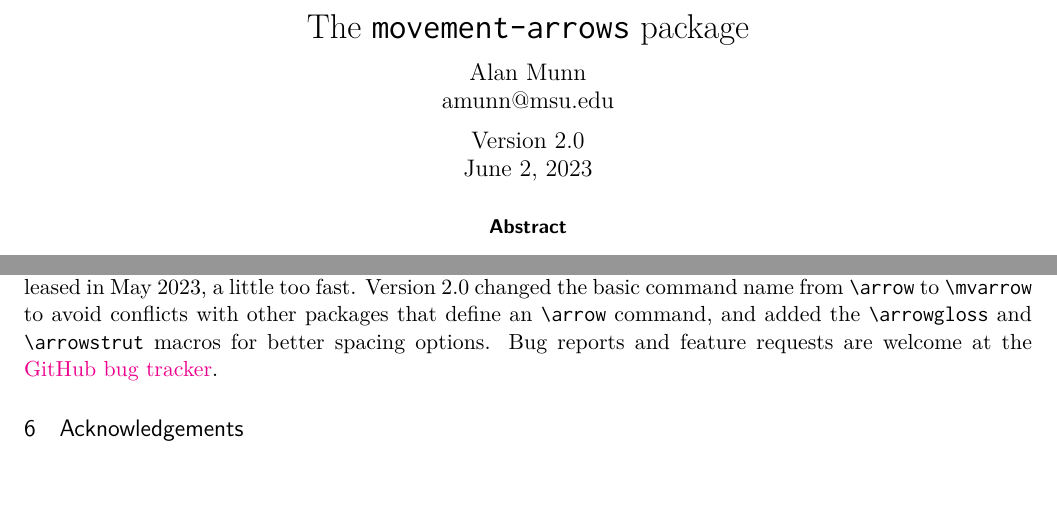
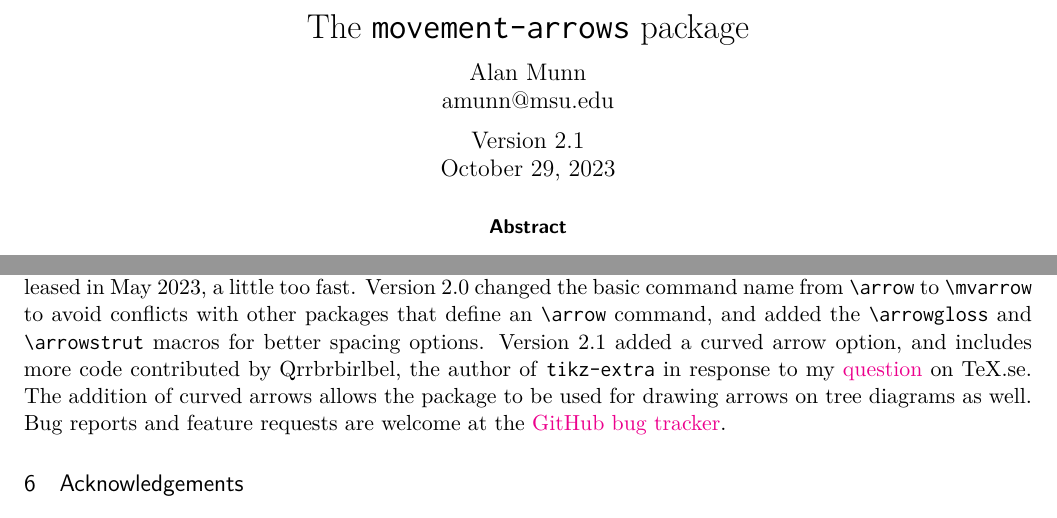
Before and after one commit to amunn/movement-arrows, a LaTeX paper (movement-arrows.tex, which reads movement-arrows.sty): two parts of pages 1 and 6 of 6, joined at a grey line, cut so that both start at the same text, the shorter picture padded with empty space. Compiled offline with XeLaTeX.

Commit message:
Updated with current autobend code (will be removed when the library is available on CTAN)

```diff
--- a/movement-arrows.sty
+++ b/movement-arrows.sty
@@ -50,37 +50,120 @@
     above/.style = {label=above:#1},
     below/.style = {label=below:#1}
 }
-\tikzset{
+
   % code from https://tex.stackexchange.com/q/699883/2693
   % If this gets included into the paths.ext library it will be removed
   % “execute at begin to” can't be used inside “to[bend north]”
   % which is why we do this simply at the start of “to path”
-  auto bend/north/.code={{{%
-    \pgf@process{%
-      \pgfpointdiff{\tikz@scan@one@point\pgfutil@firstofone(\tikztostart)}
-                   {\tikz@scan@one@point\pgfutil@firstofone(\tikztotarget)}}%
-    \pgfkeysvalueof{/tikz/bend \ifdim\pgf@x<0pt right\else left\fi/.@cmd}#1\pgfeov}}},
-  auto bend/south/.code={{{%
-    \pgf@process{%
-      \pgfpointdiff{\tikz@scan@one@point\pgfutil@firstofone(\tikztostart)}
-                   {\tikz@scan@one@point\pgfutil@firstofone(\tikztotarget)}}%
-    \pgfkeysvalueof{/tikz/bend \ifdim\pgf@x<0pt left\else right\fi/.@cmd}#1\pgfeov}}},
-  auto bend/west/.code={{{%
-    \pgf@process{%
-      \pgfpointdiff{\tikz@scan@one@point\pgfutil@firstofone(\tikztostart)}
-                   {\tikz@scan@one@point\pgfutil@firstofone(\tikztotarget)}}%
-    \pgfkeysvalueof{/tikz/bend \ifdim\pgf@y<0pt right\else left\fi/.@cmd}#1\pgfeov}}},
-  auto bend/east/.code={{{%
-    \pgf@process{%
-      \pgfpointdiff{\tikz@scan@one@point\pgfutil@firstofone(\tikztostart)}
-                   {\tikz@scan@one@point\pgfutil@firstofone(\tikztotarget)}}%
-    \pgfkeysvalueof{/tikz/bend \ifdim\pgf@y<0pt left\else right\fi/.@cmd}#1\pgfeov}}},
-  /utils/temp/.style={
-    bend #1/.style={
-      to path={% this should be faster than “[auto bend/#1={##1}]”
-        \pgfextra{\pgfkeysvalueof{/tikz/auto bend/#1/.@cmd}##1\pgfeov}
-        \tikz@to@curve@path}}},
-  /utils/temp/.list={north, south, west, east}}
+% Copyright 2023 by Qrrbrbirlbel
+%
+% This file may be distributed and/or modified
+%
+% 1. under the LaTeX Project Public License and/or
+% 2. under the GNU Free Documentation License.
+%
+\tikzset{
+  autobend north/.default=\tikz@to@bend,
+  autobend south/.default=\tikz@to@bend,
+  autobend west/.default=\tikz@to@bend,
+  autobend east/.default=\tikz@to@bend,
+  autobend up/.default=\tikz@to@bend,
+  autobend down/.default=\tikz@to@bend,
+  autobend left/.default=\tikz@to@bend,
+  autobend right/.default=\tikz@to@bend,
+  autobend north/.style={
+    to path={
+      \pgfextra{%
+        \pgf@process{%
+          \pgfpointdiff{\tikz@scan@one@point\pgfutil@firstofone(\tikztotarget)}
+                       {\tikz@scan@one@point\pgfutil@firstofone(\tikztostart)}%
+          \pgf@pos@transform@glob
+        }%
+        \pgfkeysvalueof{/tikz/bend \ifdim\pgf@x>0pt right\else left\fi/.@cmd}#1\pgfeov}
+      \tikz@to@curve@path
+    }%
+  },
+  autobend south/.style={
+    to path={
+      \pgfextra{%
+        \pgf@process{%
+          \pgfpointdiff{\tikz@scan@one@point\pgfutil@firstofone(\tikztotarget)}
+                       {\tikz@scan@one@point\pgfutil@firstofone(\tikztostart)}%
+          \pgf@pos@transform@glob
+        }%
+        \pgfkeysvalueof{/tikz/bend \ifdim\pgf@x>0pt left\else right\fi/.@cmd}#1\pgfeov}
+      \tikz@to@curve@path
+    }%
+  },
+  autobend west/.style={
+    to path={
+      \pgfextra{%
+        \pgf@process{%
+          \pgfpointdiff{\tikz@scan@one@point\pgfutil@firstofone(\tikztotarget)}
+                       {\tikz@scan@one@point\pgfutil@firstofone(\tikztostart)}%
+          \pgf@pos@transform@glob
+        }%
+        \pgfkeysvalueof{/tikz/bend \ifdim\pgf@y>0pt right\else left\fi/.@cmd}#1\pgfeov}
+      \tikz@to@curve@path
+    }%
+  },
+  autobend east/.style={
+    to path={
+      \pgfextra{%
+        \pgf@process{%
+          \pgfpointdiff{\tikz@scan@one@point\pgfutil@firstofone(\tikztotarget)}
+                       {\tikz@scan@one@point\pgfutil@firstofone(\tikztostart)}%
+          \pgf@pos@transform@glob
+        }%
+        \pgfkeysvalueof{/tikz/bend \ifdim\pgf@y>0pt left\else right\fi/.@cmd}#1\pgfeov}
+      \tikz@to@curve@path
+    }%
+  },
+  autobend up/.style={
+    to path={
+      \pgfextra{%
+        \pgf@process{%
+          \pgfpointdiff{\tikz@scan@one@point\pgfutil@firstofone(\tikztotarget)}
+                       {\tikz@scan@one@point\pgfutil@firstofone(\tikztostart)}%
+        }%
+        \pgfkeysvalueof{/tikz/bend \ifdim\pgf@x>0pt right\else left\fi/.@cmd}#1\pgfeov}
+      \tikz@to@curve@path
+    }%
+  },
+  autobend down/.style={
+    to path={
+      \pgfextra{%
+        \pgf@process{%
+          \pgfpointdiff{\tikz@scan@one@point\pgfutil@firstofone(\tikztotarget)}
+                       {\tikz@scan@one@point\pgfutil@firstofone(\tikztostart)}%
+        }%
+        \pgfkeysvalueof{/tikz/bend \ifdim\pgf@x>0pt left\else right\fi/.@cmd}#1\pgfeov}
+      \tikz@to@curve@path
+    }%
+  },
+  autobend left/.style={
+    to path={
+      \pgfextra{%
+        \pgf@process{%
+          \pgfpointdiff{\tikz@scan@one@point\pgfutil@firstofone(\tikztotarget)}
+                       {\tikz@scan@one@point\pgfutil@firstofone(\tikztostart)}%
+        }%
+        \pgfkeysvalueof{/tikz/bend \ifdim\pgf@y>0pt right\else left\fi/.@cmd}#1\pgfeov}
+      \tikz@to@curve@path
+    }%
+  },
+  autobend right/.style={
+    to path={
+      \pgfextra{%
+        \pgf@process{%
+          \pgfpointdiff{\tikz@scan@one@point\pgfutil@firstofone(\tikztotarget)}
+                       {\tikz@scan@one@point\pgfutil@firstofone(\tikztostart)}%
+        }%
+        \pgfkeysvalueof{/tikz/bend \ifdim\pgf@y>0pt left\else right\fi/.@cmd}#1\pgfeov}
+      \tikz@to@curve@path
+    }%
+  }%
+}
 \newlength{\arrowheight}
 \newlength{\MVA@arrowstrutheight}
 \setlength{\MVA@arrowstrutheight}{3ex}
@@ -93,9 +176,9 @@
 \newlength{\MVA@extraht}
 \setlength{\MVA@arrowht}{0ex}
 \setlength{\MVA@extraht}{0ex}
-\newcommand*\setbendheight[1]{\gdef\MVA@bendht{#1}}
-\setbendheight{20}
-\newcommand*\setbendheightfactor[1]{\gdef\MVA@curvehtfactor{#1}}
+\newcommand*\setbendangle[1]{\gdef\MVA@bendangle{#1}}
+\setbendangle{20}
+\newcommand*\setbendheightfactor[1]{\gdef\MVA@bendhtfactor{#1}}
 \setbendheightfactor{.25}
 \newcommand*\setarrowstyle[1]{\gdef\MVA@arrowstyle{#1}}
 \setarrowstyle{->}
@@ -156,23 +239,23 @@
 \NewDocumentCommand{\cvarrow}{somm}{%
 \ifMVA@arrowgloss\else\arrowstrut\fi
 \IfBooleanTF{#1}%
-{\setlength{\MVA@arrowht}{-\MVA@curvehtfactor\arrowheight}
+{\setlength{\MVA@arrowht}{-\MVA@bendhtfactor\arrowheight}
  \setlength{\MVA@extraht}{-\extraexheight}
 \def\MVA@rightanchor{north}\let\MVA@leftanchor\MVA@rightanchor
 \def\MVA@bend{north}
 }
-{\setlength{\MVA@arrowht}{\MVA@curvehtfactor\arrowheight}
+{\setlength{\MVA@arrowht}{\MVA@bendhtfactor\arrowheight}
 \setlength{\MVA@extraht}{\extraexheight}
 \def\MVA@rightanchor{south}\let\MVA@leftanchor\MVA@rightanchor
 \def\MVA@bend{south}}
 \IfNoValueTF{#2}
 {%
 \begin{tikzpicture}[remember picture,overlay]
-\draw[link=\MVA@arrowstyle] ($(#3.\MVA@rightanchor)-(0,\MVA@arrowht)$) to [bend \MVA@bend=\MVA@bendht] ($(#4.\MVA@leftanchor)-(0,\MVA@arrowht)$);
+\draw[link=\MVA@arrowstyle] ($(#3.\MVA@rightanchor)-(0,\MVA@arrowht)$) to [autobend \MVA@bend=\MVA@bendht] ($(#4.\MVA@leftanchor)-(0,\MVA@arrowht)$);
 \end{tikzpicture}
 }
 {\begin{tikzpicture}[remember picture,overlay]
-\draw[link=\MVA@arrowstyle] ($(#3.\MVA@rightanchor)+(0,\MVA@arrowht)$) to[bend \MVA@bend=\MVA@bendht] node[#2] {}  ($(#4.\MVA@leftanchor)+(0,\MVA@arrowht)$);
+\draw[link=\MVA@arrowstyle] ($(#3.\MVA@rightanchor)+(0,\MVA@arrowht)$) to[autobend \MVA@bend=\MVA@bendht] node[#2] {}  ($(#4.\MVA@leftanchor)+(0,\MVA@arrowht)$);
 \end{tikzpicture}}
 \global\MVA@arrowglossfalse%
 \setlength{\MVA@arrowht}{0ex}
--- a/movement-arrows.tex
+++ b/movement-arrows.tex
@@ -21,7 +21,7 @@
 \DefineShortVerb{\|}
 \title{The \texttt{movement-arrows} package}
 \author{Alan Munn\\amunn@msu.edu}
-\date{Version 2.0\\June 2, 2023}
+\date{Version 2.1\\October 29, 2023}
 
 \lstset{%
     basicstyle=\ttfamily\small,
@@ -321,7 +321,7 @@ moved?
 
 
 \section{Version history}
-The first version of this package was written in 2017, but never released publicly. The use of the \pkg{tikz-extra} package |paths.ortho| allowed for the current code to be massively simplified and allowed version 1.0 to be released in May 2023, a little too fast. Version 2.0 changed the basic command name from |\arrow| to |\mvarrow| to avoid conflicts with other packages that define an |\arrow| command, and added the |\arrowgloss| and |\arrowstrut| macros for better spacing options.  Bug reports and feature requests are welcome at the \href{https://github.com/amunn/movement-arrows/issues}{GitHub bug tracker}.
+The first version of this package was written in 2017, but never released publicly. The use of the \pkg{tikz-extra} package |paths.ortho| allowed for the current code to be massively simplified and allowed version 1.0 to be released in May 2023, a little too fast. Version 2.0 changed the basic command name from |\arrow| to |\mvarrow| to avoid conflicts with other packages that define an |\arrow| command, and added the |\arrowgloss| and |\arrowstrut| macros for better spacing options. Version 2.1 added a curved arrow option, and includes more code contributed by Qrrbrbirlbel, the author of \pkg{tikz-extra} in response to my \href{https://tex.stackexchange.com/q/699883/}{question} on TeX.se. The addition of curved arrows allows the package to be used for drawing arrows on tree diagrams as well.  Bug reports and feature requests are welcome at the \href{https://github.com/amunn/movement-arrows/issues}{GitHub bug tracker}.
 \section{Acknowledgements}
 Thanks to the TeX Stackexchange community, from whom I have learned many things, especially about TikZ. The earliest version of the package used code created by user Jake in response to \href{https://tex.stackexchange.com/q/55068/}{a question} I asked. This has now be superseded by the |paths.ortho| methods, but the style described there is quite useful in and of itself. I’ve also benefitted from discussions and suggestions with user percusse.
 
```
Also changed, not shown: movement-arrows.pdf.
